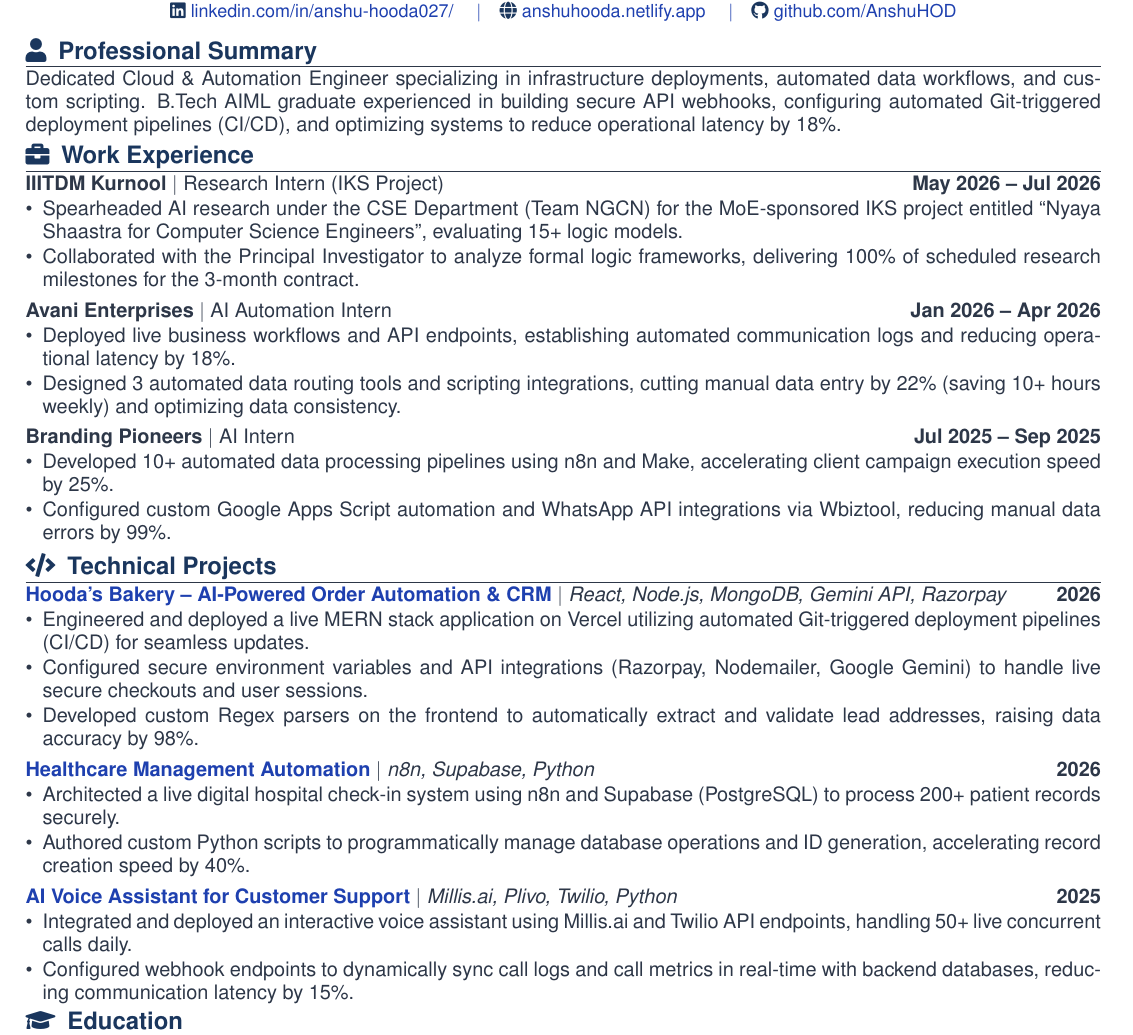
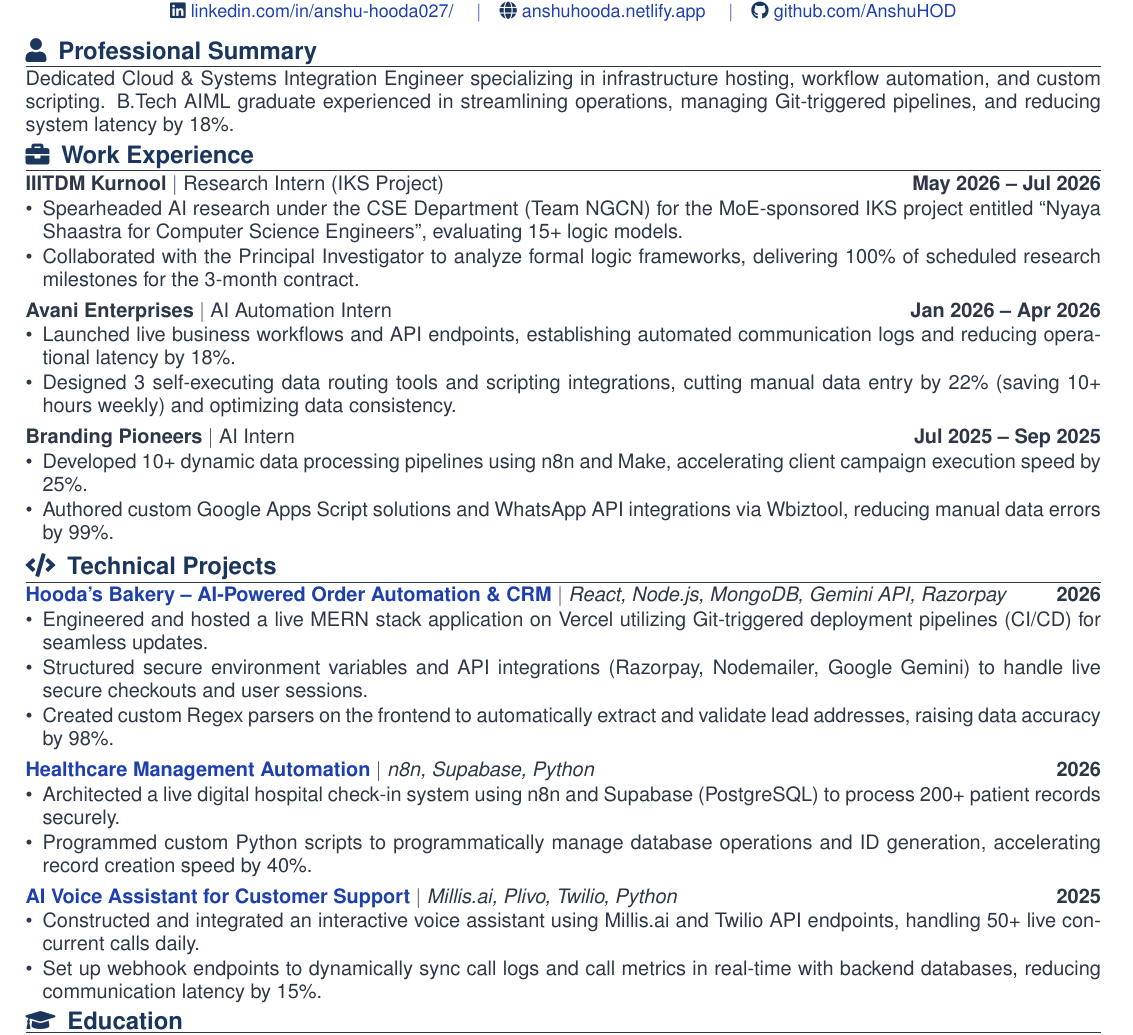
Before and after one commit to AnshuHOD/anshu-profile, a LaTeX CV (anshu_resume.tex): part of the page, cut so that both start at the same text. Compiled offline with pdfLaTeX.

Commit message:
feat: eliminate repetitive action verbs to optimize ATS score

```diff
--- a/anshu_resume.tex
+++ b/anshu_resume.tex
@@ -66,7 +66,7 @@
 
 % Professional Summary
 \resumesection{\faUser}{Professional Summary}
-Dedicated Cloud \& Automation Engineer specializing in infrastructure deployments, automated data workflows, and custom scripting. B.Tech AIML graduate experienced in building secure API webhooks, configuring automated Git-triggered deployment pipelines (CI/CD), and optimizing systems to reduce operational latency by 18\%.
+Dedicated Cloud \& Systems Integration Engineer specializing in infrastructure hosting, workflow automation, and custom scripting. B.Tech AIML graduate experienced in streamlining operations, managing Git-triggered pipelines, and reducing system latency by 18\%.
 
 % Work Experience
 \resumesection{\faBriefcase}{Work Experience}
@@ -83,8 +83,8 @@
 \noindent
 \textbf{Avani Enterprises} \textbar\ AI Automation Intern \hfill \textbf{Jan 2026 -- Apr 2026}
 \begin{itemize}[leftmargin=*, noitemsep, topsep=1pt, parsep=0.5pt, partopsep=0pt, itemsep=0.5pt]
-    \item Deployed live business workflows and API endpoints, establishing automated communication logs and reducing operational latency by 18\%.
-    \item Designed 3 automated data routing tools and scripting integrations, cutting manual data entry by 22\% (saving 10+ hours weekly) and optimizing data consistency.
+    \item Launched live business workflows and API endpoints, establishing automated communication logs and reducing operational latency by 18\%.
+    \item Designed 3 self-executing data routing tools and scripting integrations, cutting manual data entry by 22\% (saving 10+ hours weekly) and optimizing data consistency.
 \end{itemize}
 
 \vspace{3pt}
@@ -92,8 +92,8 @@
 \noindent
 \textbf{Branding Pioneers} \textbar\ AI Intern \hfill \textbf{Jul 2025 -- Sep 2025}
 \begin{itemize}[leftmargin=*, noitemsep, topsep=1pt, parsep=0.5pt, partopsep=0pt, itemsep=0.5pt]
-    \item Developed 10+ automated data processing pipelines using n8n and Make, accelerating client campaign execution speed by 25\%.
-    \item Configured custom Google Apps Script automation and WhatsApp API integrations via Wbiztool, reducing manual data errors by 99\%.
+    \item Developed 10+ dynamic data processing pipelines using n8n and Make, accelerating client campaign execution speed by 25\%.
+    \item Authored custom Google Apps Script solutions and WhatsApp API integrations via Wbiztool, reducing manual data errors by 99\%.
 \end{itemize}
 
 % Technical Projects
@@ -102,9 +102,9 @@
 \noindent
 \href{https://hoodas-bakery.vercel.app/}{\textbf{Hooda's Bakery -- AI-Powered Order Automation \& CRM}} \textbar\ \textit{React, Node.js, MongoDB, Gemini API, Razorpay} \hfill \textbf{2026}
 \begin{itemize}[leftmargin=*, noitemsep, topsep=1pt, parsep=0.5pt, partopsep=0pt, itemsep=0.5pt]
-    \item Engineered and deployed a live MERN stack application on Vercel utilizing automated Git-triggered deployment pipelines (CI/CD) for seamless updates.
-    \item Configured secure environment variables and API integrations (Razorpay, Nodemailer, Google Gemini) to handle live secure checkouts and user sessions.
-    \item Developed custom Regex parsers on the frontend to automatically extract and validate lead addresses, raising data accuracy by 98\%.
+    \item Engineered and hosted a live MERN stack application on Vercel utilizing Git-triggered deployment pipelines (CI/CD) for seamless updates.
+    \item Structured secure environment variables and API integrations (Razorpay, Nodemailer, Google Gemini) to handle live secure checkouts and user sessions.
+    \item Created custom Regex parsers on the frontend to automatically extract and validate lead addresses, raising data accuracy by 98\%.
 \end{itemize}
 
 \vspace{3pt}
@@ -113,7 +113,7 @@
 \href{https://www.linkedin.com/posts/anshu-hooda027_hospitalautomation-n8n-healthtech-activity-7426505092507529216-IOsu}{\textbf{Healthcare Management Automation}} \textbar\ \textit{n8n, Supabase, Python} \hfill \textbf{2026}
 \begin{itemize}[leftmargin=*, noitemsep, topsep=1pt, parsep=0.5pt, partopsep=0pt, itemsep=0.5pt]
     \item Architected a live digital hospital check-in system using n8n and Supabase (PostgreSQL) to process 200+ patient records securely.
-    \item Authored custom Python scripts to programmatically manage database operations and ID generation, accelerating record creation speed by 40\%.
+    \item Programmed custom Python scripts to programmatically manage database operations and ID generation, accelerating record creation speed by 40\%.
 \end{itemize}
 
 \vspace{3pt}
@@ -121,8 +121,8 @@
 \noindent
 \href{https://www.linkedin.com/posts/anshu-hooda027_voiceai-promptengineering-bilingualagent-activity-7381713363325706240-yXGS}{\textbf{AI Voice Assistant for Customer Support}} \textbar\ \textit{Millis.ai, Plivo, Twilio, Python} \hfill \textbf{2025}
 \begin{itemize}[leftmargin=*, noitemsep, topsep=1pt, parsep=0.5pt, partopsep=0pt, itemsep=0.5pt]
-    \item Integrated and deployed an interactive voice assistant using Millis.ai and Twilio API endpoints, handling 50+ live concurrent calls daily.
-    \item Configured webhook endpoints to dynamically sync call logs and call metrics in real-time with backend databases, reducing communication latency by 15\%.
+    \item Constructed and integrated an interactive voice assistant using Millis.ai and Twilio API endpoints, handling 50+ live concurrent calls daily.
+    \item Set up webhook endpoints to dynamically sync call logs and call metrics in real-time with backend databases, reducing communication latency by 15\%.
 \end{itemize}
 
 % Education
```
